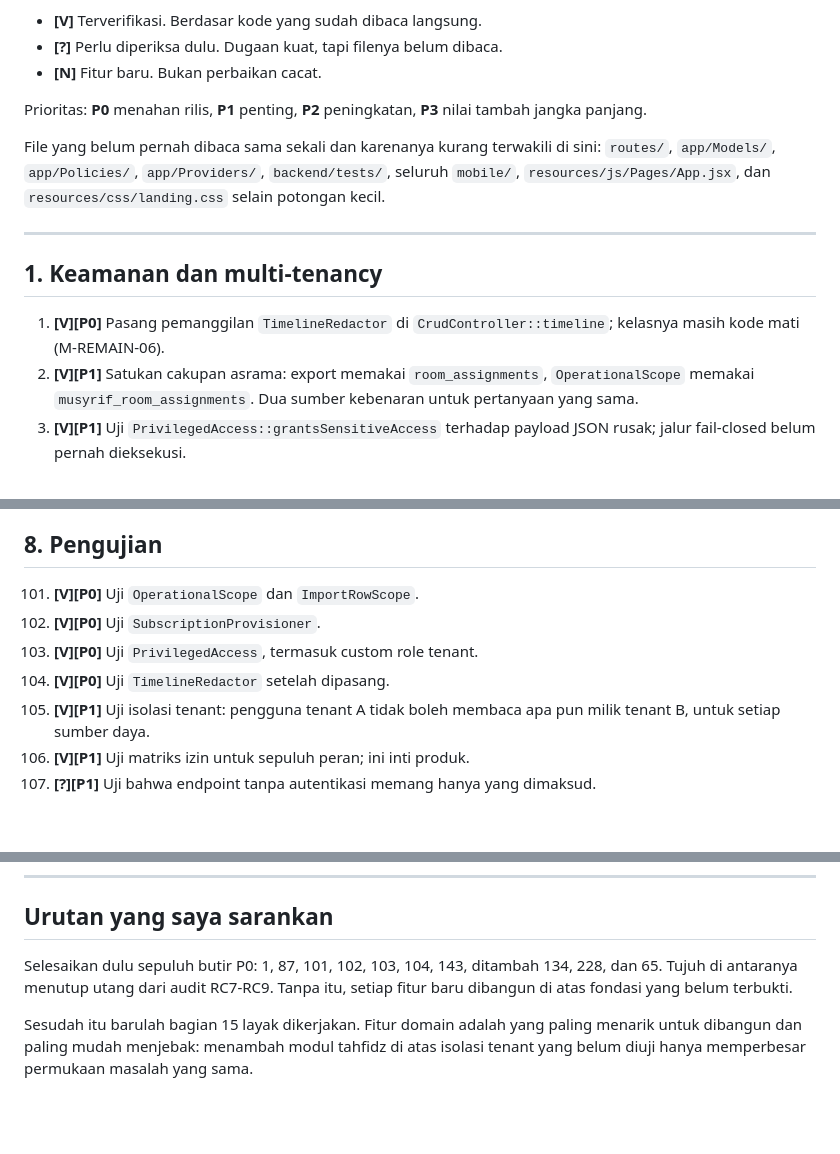
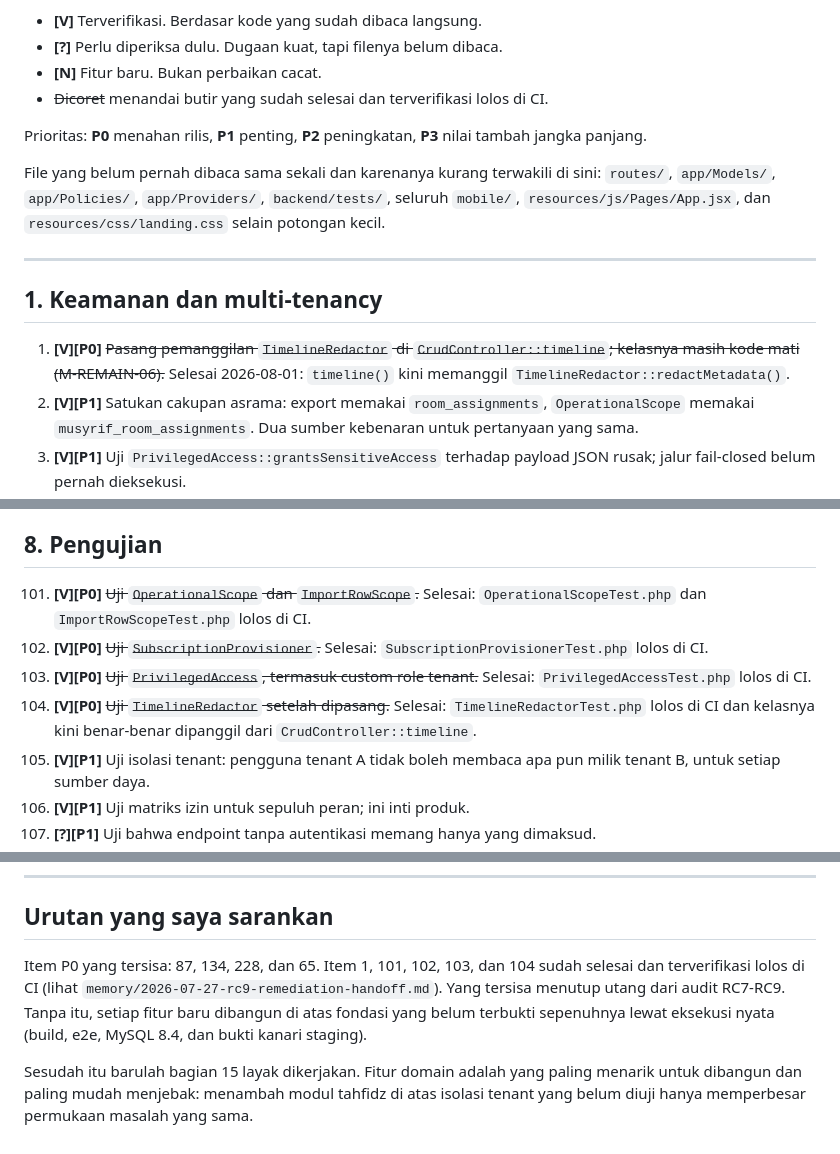
Before and after one commit to wawanwfs/Pesantrenku, a Markdown page: docs/backlog/improvement-backlog.md, 3 parts joined by grey strips. Rendered like a GitHub page; blank space fills up the shorter version.

Commit message:
docs: mark backlog items 1, 101-104 done (TimelineRedactor wired, tests in CI)

```diff
--- a/docs/backlog/improvement-backlog.md
+++ b/docs/backlog/improvement-backlog.md
@@ -16,6 +16,7 @@ Penanda:
 - **[V]** Terverifikasi. Berdasar kode yang sudah dibaca langsung.
 - **[?]** Perlu diperiksa dulu. Dugaan kuat, tapi filenya belum dibaca.
 - **[N]** Fitur baru. Bukan perbaikan cacat.
+- ~~Dicoret~~ menandai butir yang sudah selesai dan terverifikasi lolos di CI.
 
 Prioritas: **P0** menahan rilis, **P1** penting, **P2** peningkatan, **P3** nilai
 tambah jangka panjang.
@@ -29,7 +30,7 @@ sini: `routes/`, `app/Models/`, `app/Policies/`, `app/Providers/`,
 
 ## 1. Keamanan dan multi-tenancy
 
-1. **[V][P0]** Pasang pemanggilan `TimelineRedactor` di `CrudController::timeline`; kelasnya masih kode mati (M-REMAIN-06).
+1. **[V][P0]** ~~Pasang pemanggilan `TimelineRedactor` di `CrudController::timeline`; kelasnya masih kode mati (M-REMAIN-06).~~ Selesai 2026-08-01: `timeline()` kini memanggil `TimelineRedactor::redactMetadata()`.
 2. **[V][P1]** Satukan cakupan asrama: export memakai `room_assignments`, `OperationalScope` memakai `musyrif_room_assignments`. Dua sumber kebenaran untuk pertanyaan yang sama.
 3. **[V][P1]** Uji `PrivilegedAccess::grantsSensitiveAccess` terhadap payload JSON rusak; jalur fail-closed belum pernah dieksekusi.
 4. **[V][P1]** Terapkan `PrivilegedAccess` pada penghapusan akun dan penurunan peran, bukan hanya penonaktifan MFA.
@@ -150,10 +151,10 @@ sini: `routes/`, `app/Models/`, `app/Policies/`, `app/Providers/`,
 
 ## 8. Pengujian
 
-101. **[V][P0]** Uji `OperationalScope` dan `ImportRowScope`.
-102. **[V][P0]** Uji `SubscriptionProvisioner`.
-103. **[V][P0]** Uji `PrivilegedAccess`, termasuk custom role tenant.
-104. **[V][P0]** Uji `TimelineRedactor` setelah dipasang.
+101. **[V][P0]** ~~Uji `OperationalScope` dan `ImportRowScope`.~~ Selesai: `OperationalScopeTest.php` dan `ImportRowScopeTest.php` lolos di CI.
+102. **[V][P0]** ~~Uji `SubscriptionProvisioner`.~~ Selesai: `SubscriptionProvisionerTest.php` lolos di CI.
+103. **[V][P0]** ~~Uji `PrivilegedAccess`, termasuk custom role tenant.~~ Selesai: `PrivilegedAccessTest.php` lolos di CI.
+104. **[V][P0]** ~~Uji `TimelineRedactor` setelah dipasang.~~ Selesai: `TimelineRedactorTest.php` lolos di CI dan kelasnya kini benar-benar dipanggil dari `CrudController::timeline`.
 105. **[V][P1]** Uji isolasi tenant: pengguna tenant A tidak boleh membaca apa pun milik tenant B, untuk setiap sumber daya.
 106. **[V][P1]** Uji matriks izin untuk sepuluh peran; ini inti produk.
 107. **[?][P1]** Uji bahwa endpoint tanpa autentikasi memang hanya yang dimaksud.
@@ -311,9 +312,12 @@ sini: `routes/`, `app/Models/`, `app/Policies/`, `app/Providers/`,
 
 ## Urutan yang saya sarankan
 
-Selesaikan dulu sepuluh butir P0: 1, 87, 101, 102, 103, 104, 143, ditambah 134,
-228, dan 65. Tujuh di antaranya menutup utang dari audit RC7-RC9. Tanpa itu,
-setiap fitur baru dibangun di atas fondasi yang belum terbukti.
+Item P0 yang tersisa: 87, 134, 228, dan 65. Item 1, 101, 102, 103, dan 104
+sudah selesai dan terverifikasi lolos di CI (lihat
+`memory/2026-07-27-rc9-remediation-handoff.md`). Yang tersisa menutup utang
+dari audit RC7-RC9. Tanpa itu, setiap fitur baru dibangun di atas fondasi yang
+belum terbukti sepenuhnya lewat eksekusi nyata (build, e2e, MySQL 8.4, dan
+bukti kanari staging).
 
 Sesudah itu barulah bagian 15 layak dikerjakan. Fitur domain adalah yang paling
 menarik untuk dibangun dan paling mudah menjebak: menambah modul tahfidz di atas
```
Also changed, not shown: other parts of docs/backlog/improvement-backlog.md (+1 -1 lines).
